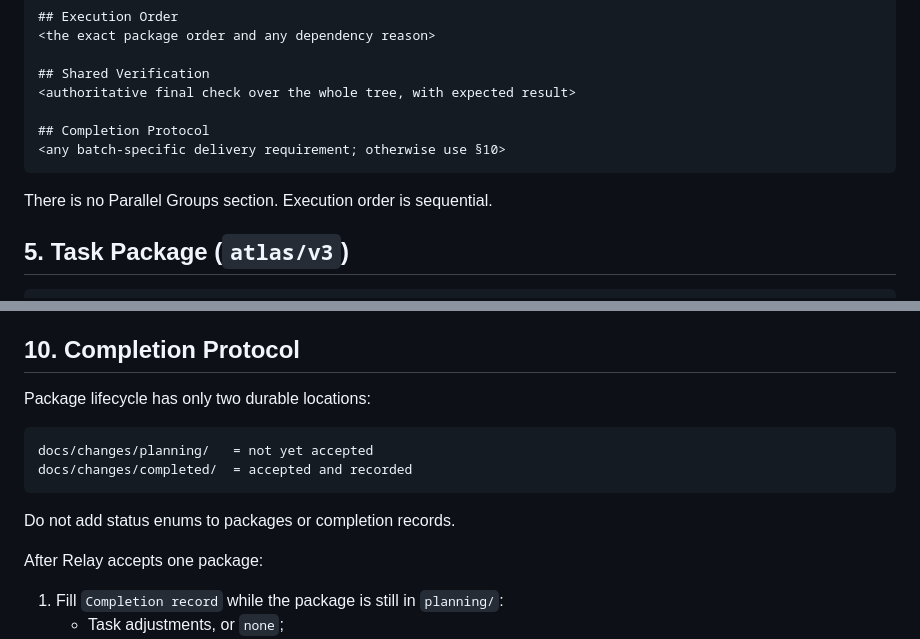
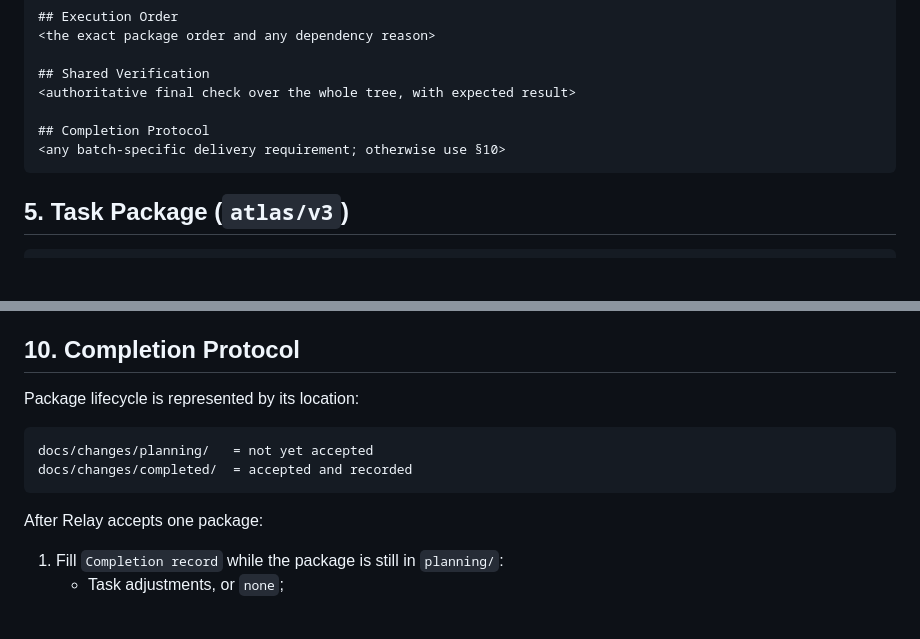
Before and after one commit to bennytsai1234/skills, a Markdown page: atlas-planner/references/delegation.md, 2 parts joined by grey strips. GitHub-like rendering; blank space fills up the shorter version.

````diff
--- a/atlas-planner/references/delegation.md
+++ b/atlas-planner/references/delegation.md
@@ -151,8 +151,6 @@ REPORTING_LEVEL: <plain | technical>
 <any batch-specific delivery requirement; otherwise use §10>
 ```
 
-There is no Parallel Groups section. Execution order is sequential.
-
 ## 5. Task Package (`atlas/v3`)
 
 ```markdown
@@ -377,14 +371,12 @@ conflict that cannot be solved without changing the Goal.
 
 ## 10. Completion Protocol
 
-Package lifecycle has only two durable locations:
+Package lifecycle is represented by its location:
 
 ```text
 docs/changes/planning/   = not yet accepted
 docs/changes/completed/  = accepted and recorded
 ```
-
-Do not add status enums to packages or completion records.
 
 After Relay accepts one package:
 
````
Also changed, not shown: other parts of atlas-planner/references/delegation.md (+5 -12 lines).
